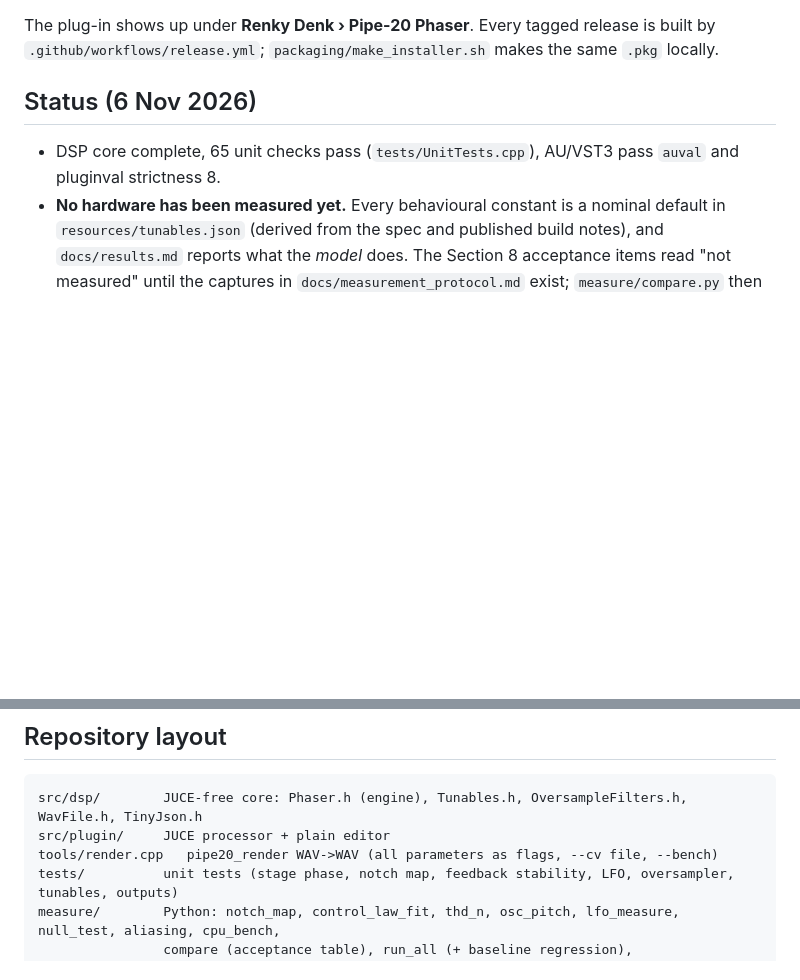
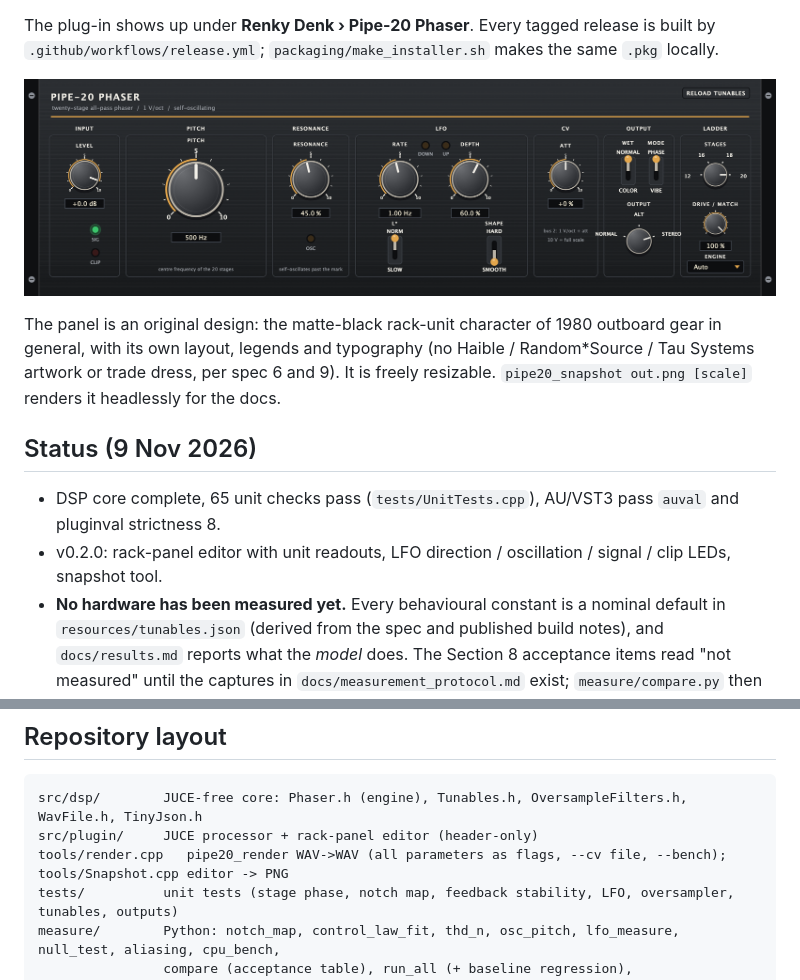
Before and after one commit to mark-renker/pipe-20-phaser, a Markdown page: README.md, 2 parts joined by grey strips. Drawn GitHub-style; pictures changed too: docs/screenshot.png (added); blank space fills up the shorter version.

````diff
--- a/README.md
+++ b/README.md
@@ -26,9 +26,16 @@ Grab the latest files from the **[Releases page](../../releases/latest)**:
 The plug-in shows up under **Renky Denk › Pipe-20 Phaser**. Every tagged release is built by
 `.github/workflows/release.yml`; `packaging/make_installer.sh` makes the same `.pkg` locally.
 
-## Status (6 Nov 2026)
+![Pipe-20 Phaser UI](docs/screenshot.png)
+
+The panel is an original design: the matte-black rack-unit character of 1980 outboard gear in general, with its
+own layout, legends and typography (no Haible / Random\*Source / Tau Systems artwork or trade dress, per spec 6 and 9).
+It is freely resizable. `pipe20_snapshot out.png [scale]` renders it headlessly for the docs.
+
+## Status (9 Nov 2026)
 
 * DSP core complete, 65 unit checks pass (`tests/UnitTests.cpp`), AU/VST3 pass `auval` and pluginval strictness 8.
+* v0.2.0: rack-panel editor with unit readouts, LFO direction / oscillation / signal / clip LEDs, snapshot tool.
 * **No hardware has been measured yet.** Every behavioural constant is a nominal default in
   `resources/tunables.json` (derived from the spec and published build notes), and `docs/results.md` reports what the
   *model* does. The Section 8 acceptance items read "not measured" until the captures in `docs/measurement_protocol.md`
@@ -106,8 +113,8 @@ Block diagram: `docs/block_diagram.md`. Protocol for the hardware captures: `doc
 
 ```
 src/dsp/        JUCE-free core: Phaser.h (engine), Tunables.h, OversampleFilters.h, WavFile.h, TinyJson.h
-src/plugin/     JUCE processor + plain editor
-tools/render.cpp   pipe20_render WAV->WAV (all parameters as flags, --cv file, --bench)
+src/plugin/     JUCE processor + rack-panel editor (header-only)
+tools/render.cpp   pipe20_render WAV->WAV (all parameters as flags, --cv file, --bench); tools/Snapshot.cpp editor -> PNG
 tests/          unit tests (stage phase, notch map, feedback stability, LFO, oversampler, tunables, outputs)
 measure/        Python: notch_map, control_law_fit, thd_n, osc_pitch, lfo_measure, null_test, aliasing, cpu_bench,
                 compare (acceptance table), run_all (+ baseline regression), design_os_filters
````
Also changed, not shown: 6 other files.
